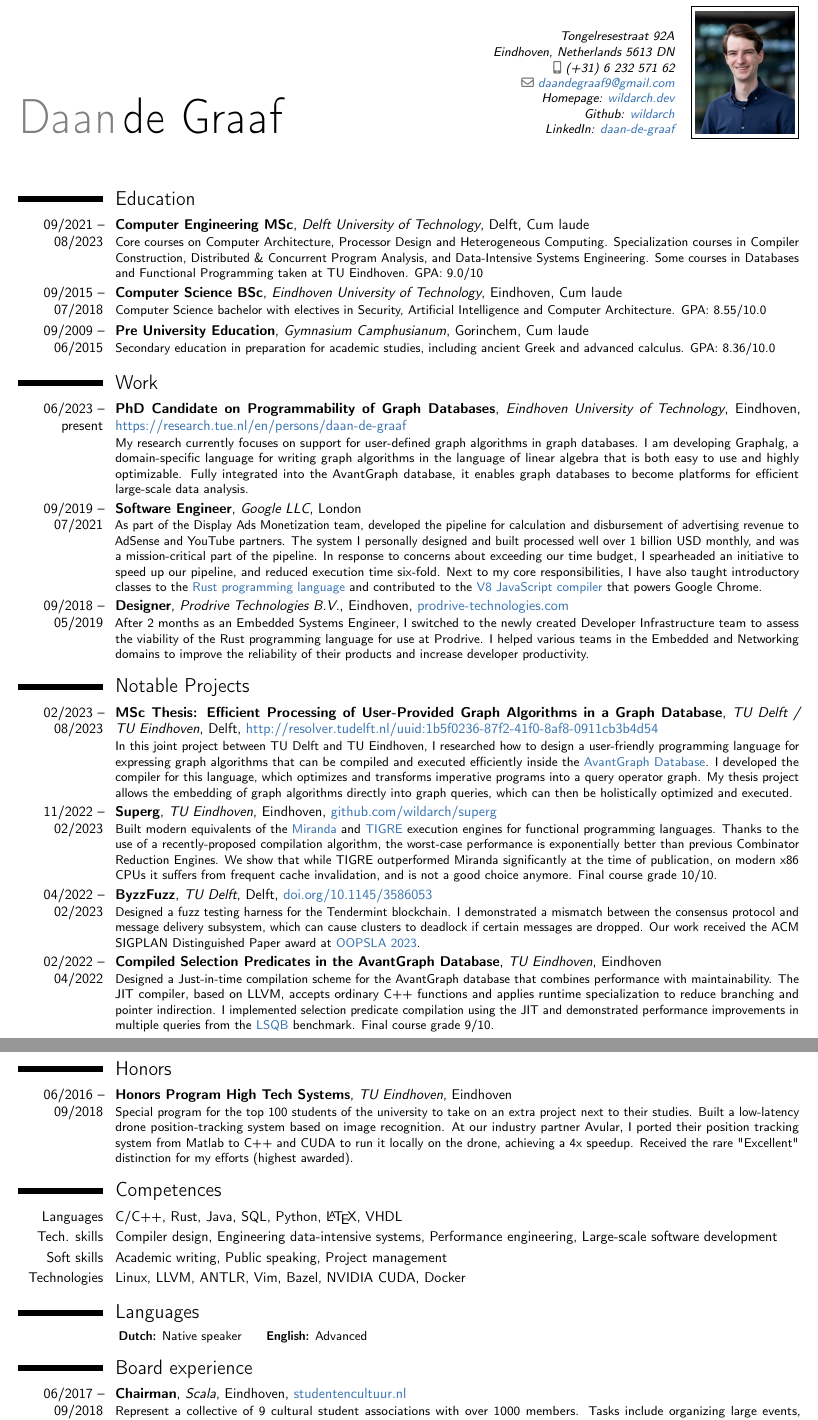
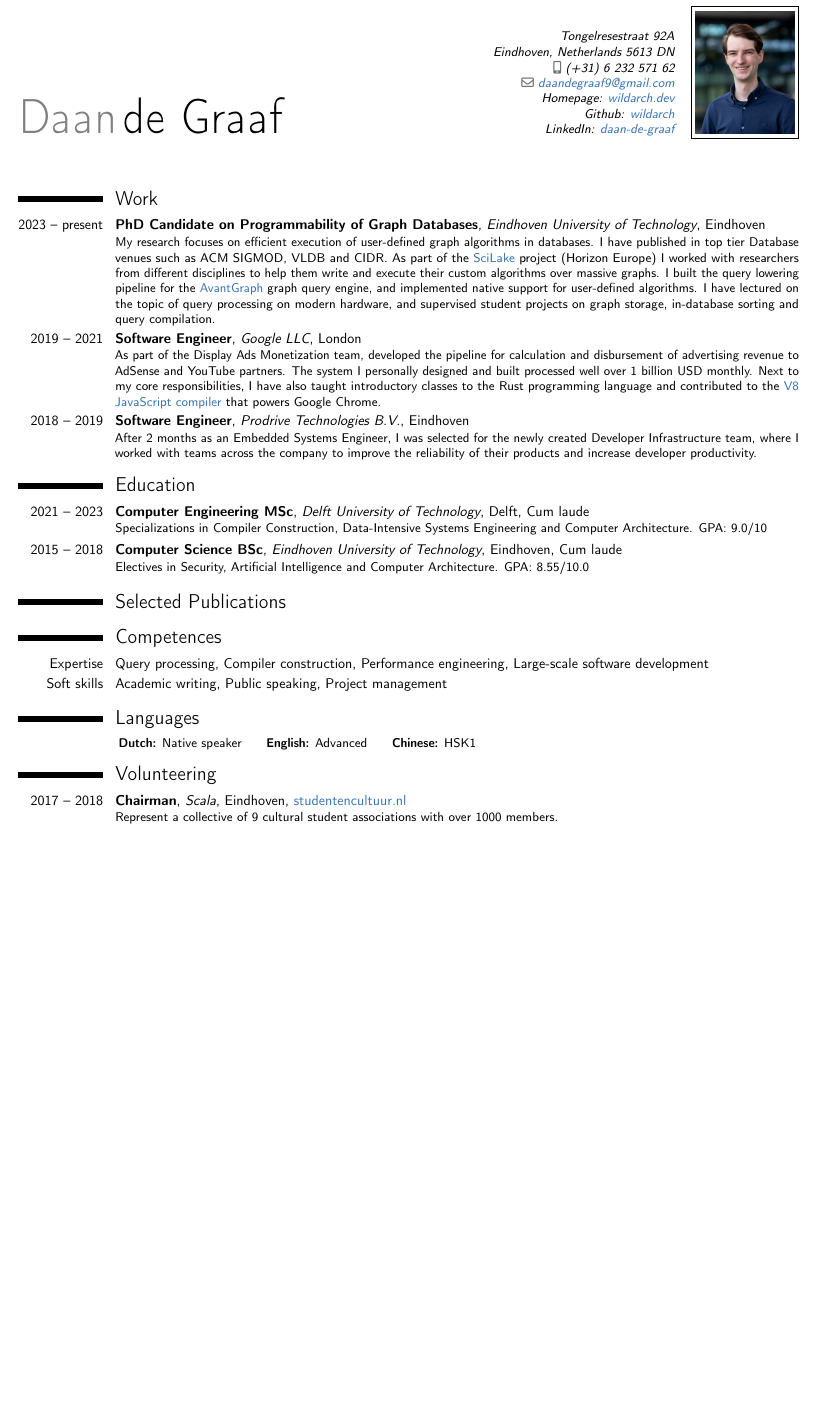
Before and after one commit to wildarch/cv, a LaTeX CV (cv.tex): two parts of pages 1 and 2 of 2 before the commit and part of the page after it, the two joined at a grey line, cut so that both start at the same text, the shorter picture padded with empty space. Compiled offline with pdfLaTeX.

Commit message:
Reworking CV.

```diff
--- a/cv.tex
+++ b/cv.tex
@@ -61,86 +35,88 @@
 
 \makecvtitle % Print the CV title
 
+%---------------------------------------------------------------------------------------
+%	WORK EXPERIENCE SECTION
+%----------------------------------------------------------------------------------------
+\section{Work}
+\cventry{2023 -- present}{PhD Candidate on Programmability of Graph Databases}{Eindhoven University of Technology}{Eindhoven}{}{
+    My research focuses on efficient execution of user-defined graph algorithms in databases.
+    I have published in top tier Database venues such as ACM SIGMOD, VLDB and CIDR.
+    As part of the \href{https://scilake.eu/}{SciLake} project (Horizon Europe) I worked with researchers from different disciplines to help them write and execute their custom algorithms over massive graphs.
+    I built the query lowering pipeline for the \href{https://avantgraph.io}{AvantGraph} graph query engine, and implemented native support for user-defined algorithms.
+    I have lectured on the topic of query processing on modern hardware, and supervised student projects on graph storage, in-database sorting and query compilation.
+}
+\cventry{2019 -- 2021}{Software Engineer}{Google LLC}{London}{}{
+    As part of the Display Ads Monetization team, developed the pipeline for calculation and disbursement of advertising revenue to AdSense and YouTube partners.
+    The system I personally designed and built processed well over 1 billion USD monthly.
+    %In response to concerns about exceeding our time budget, I spearheaded an initiative to speed up our pipeline, and reduced execution time six-fold.
+    Next to my core responsibilities, I have also taught introductory classes to the Rust programming language and contributed to the \href{https://v8.dev/}{V8 JavaScript compiler} that powers Google Chrome.
+}
+\cventry{2018 -- 2019}{Software Engineer}{Prodrive Technologies B.V.}{Eindhoven}{}{
+    After 2 months as an Embedded Systems Engineer, I was selected for the newly created Developer Infrastructure team,
+    where I worked with teams across the company to improve the reliability of their products and increase developer productivity.
+}
+
 %----------------------------------------------------------------------------------------
 %	EDUCATION SECTION
 %----------------------------------------------------------------------------------------
 
 \section{Education}
-\cventry{09/2021 -- 08/2023}{Computer Engineering MSc}{Delft University of Technology}{Delft}{Cum laude}{
-    Core courses on Computer Architecture, Processor Design and Heterogeneous Computing.
-    Specialization courses in Compiler Construction, Distributed \& Concurrent Program Analysis, and Data-Intensive Systems Engineering.
-    Some courses in Databases and Functional Programming taken at TU Eindhoven.
+\cventry{2021 -- 2023}{Computer Engineering MSc}{Delft University of Technology}{Delft}{Cum laude}{
+    Specializations in Compiler Construction, Data-Intensive Systems Engineering and Computer Architecture.
+    %Core courses on Computer Architecture, Processor Design and Heterogeneous Computing.
+    %Specialization courses in Compiler Construction, Distributed \& Concurrent Program Analysis, and Data-Intensive Systems Engineering.
+    %Some courses in Databases and Functional Programming taken at TU Eindhoven.
     GPA: 9.0/10
 }
-\cventry{09/2015 -- 07/2018}{Computer Science BSc}{Eindhoven University of Technology}{Eindhoven}{Cum laude}{
-    Computer Science bachelor with electives in Security, Artificial Intelligence and Computer Architecture. GPA: 8.55/10.0
+\cventry{2015 -- 2018}{Computer Science BSc}{Eindhoven University of Technology}{Eindhoven}{Cum laude}{
+    Electives in Security, Artificial Intelligence and Computer Architecture. GPA: 8.55/10.0
 }
 
-\cventry{09/2009 -- 06/2015}{Pre University Education}{Gymnasium Camphusianum}{Gorinchem}{Cum laude}{
-    Secondary education in preparation for academic studies, including ancient Greek and advanced calculus. GPA: 8.36/10.0
-}
+%\cventry{2009 -- 2015}{Pre University Education}{Gymnasium Camphusianum}{Gorinchem}{Cum laude}{
+%    Secondary education in preparation for academic studies, including ancient Greek and advanced calculus. GPA: 8.36/10.0
+%}
 
-%---------------------------------------------------------------------------------------
-%	WORK EXPERIENCE SECTION
-%----------------------------------------------------------------------------------------
-\section{Work}
-\cventry{06/2023 -- present}{PhD Candidate on Programmability of Graph Databases}{Eindhoven University of Technology}{Eindhoven}{\href{https://research.tue.nl/en/persons/daan-de-graaf}{https://research.tue.nl/en/persons/daan-de-graaf}}{
-    My research currently focuses on support for user-defined graph algorithms in graph databases.
-    I am developing Graphalg, a domain-specific language for writing graph algorithms in the language of linear algebra that is both easy to use and highly optimizable.
-    Fully integrated into the AvantGraph database, it enables graph databases to become platforms for efficient large-scale data analysis.
-}
-\cventry{09/2019 -- 07/2021}{Software Engineer}{Google LLC}{London}{}{
-    As part of the Display Ads Monetization team, developed the pipeline for calculation and disbursement of advertising revenue to AdSense and YouTube partners.
-    The system I personally designed and built processed well over 1 billion USD monthly, and was a mission-critical part of the pipeline.
-    In response to concerns about exceeding our time budget, I spearheaded an initiative to speed up our pipeline, and reduced execution time six-fold.
-    Next to my core responsibilities, I have also taught introductory classes to the \href{https://www.rust-lang.org/}{Rust programming language} and contributed to the \href{https://v8.dev/}{V8 JavaScript compiler} that powers Google Chrome.
-}
-\cventry{09/2018 -- 05/2019}{Designer}{Prodrive Technologies B.V.}{Eindhoven}{\href{https://prodrive-technologies.com}{prodrive-technologies.com}}{
-    After 2 months as an Embedded Systems Engineer, I switched to the newly created Developer Infrastructure team to assess the viability of the Rust programming language for use at Prodrive.
-    I helped various teams in the Embedded and Networking domains to improve the reliability of their products and increase developer productivity.
-}
+\section{Selected Publications}
+%\cventry{02/2023 -- 08/2023}{MSc Thesis: Efficient Processing of User-Provided Graph Algorithms in a Graph Database}{TU Delft / \mbox{TU Eindhoven}}{Delft}{\href{http://resolver.tudelft.nl/uuid:1b5f0236-87f2-41f0-8af8-0911cb3b4d54}{http://resolver.tudelft.nl/uuid:1b5f0236-87f2-41f0-8af8-0911cb3b4d54}}{
+%    In this joint project between TU Delft and TU Eindhoven, I researched how to design a user-friendly programming language for expressing graph algorithms that can be compiled and executed efficiently inside the \href{https://avantgraph.io/}{AvantGraph Database}.
+%    I developed the compiler for this language, which optimizes and transforms imperative programs into a query operator graph.
+%    My thesis project allows the embedding of graph algorithms directly into graph queries, which can then be holistically optimized and executed.
+%}
+%\cventry{11/2022 -- 02/2023}{Superg}{TU Eindhoven}{Eindhoven}{\href{https://github.com/wildarch/superg}{github.com/wildarch/superg}}{
+%    Built modern equivalents of the \href{http://miranda.org.uk/}{Miranda} and \href{https://users.ece.cmu.edu/~koopman/tigre/index.html}{TIGRE} execution engines for functional programming languages.
+%    Thanks to the use of a recently-proposed compilation algorithm, the worst-case performance is exponentially better than previous Combinator Reduction Engines.
+%    We show that while TIGRE outperformed Miranda significantly at the time of publication, on modern x86 CPUs it suffers from frequent cache invalidation, and is not a good choice anymore.
+%    Final course grade 10/10.
+%}
 
-\section{Notable Projects}
-\cventry{02/2023 -- 08/2023}{MSc Thesis: Efficient Processing of User-Provided Graph Algorithms in a Graph Database}{TU Delft / \mbox{TU Eindhoven}}{Delft}{\href{http://resolver.tudelft.nl/uuid:1b5f0236-87f2-41f0-8af8-0911cb3b4d54}{http://resolver.tudelft.nl/uuid:1b5f0236-87f2-41f0-8af8-0911cb3b4d54}}{
-    In this joint project between TU Delft and TU Eindhoven, I researched how to design a user-friendly programming language for expressing graph algorithms that can be compiled and executed efficiently inside the \href{https://avantgraph.io/}{AvantGraph Database}.
-    I developed the compiler for this language, which optimizes and transforms imperative programs into a query operator graph.
-    My thesis project allows the embedding of graph algorithms directly into graph queries, which can then be holistically optimized and executed.
-}
-\cventry{11/2022 -- 02/2023}{Superg}{TU Eindhoven}{Eindhoven}{\href{https://github.com/wildarch/superg}{github.com/wildarch/superg}}{
-    Built modern equivalents of the \href{http://miranda.org.uk/}{Miranda} and \href{https://users.ece.cmu.edu/~koopman/tigre/index.html}{TIGRE} execution engines for functional programming languages.
-    Thanks to the use of a recently-proposed compilation algorithm, the worst-case performance is exponentially better than previous Combinator Reduction Engines.
-    We show that while TIGRE outperformed Miranda significantly at the time of publication, on modern x86 CPUs it suffers from frequent cache invalidation, and is not a good choice anymore.
-    Final course grade 10/10.
-}
+%\cventry{04/2022 -- 02/2023}{ByzzFuzz}{TU Delft}{Delft}{\href{https://doi.org/10.1145/3586053}{doi.org/10.1145/3586053}}{
+%    Designed a fuzz testing harness for the Tendermint blockchain.
+%    I demonstrated a mismatch between the consensus protocol and message delivery subsystem, which can cause clusters to deadlock if certain messages are dropped.
+%    Our work received the ACM SIGPLAN Distinguished Paper award at \href{https://2023.splashcon.org/details/splash-2023-oopsla/27/Randomized-Testing-of-Byzantine-Fault-Tolerant-Algorithms}{OOPSLA 2023}.
+%}
 
-\cventry{04/2022 -- 02/2023}{ByzzFuzz}{TU Delft}{Delft}{\href{https://doi.org/10.1145/3586053}{doi.org/10.1145/3586053}}{
-    Designed a fuzz testing harness for the Tendermint blockchain.
-    I demonstrated a mismatch between the consensus protocol and message delivery subsystem, which can cause clusters to deadlock if certain messages are dropped.
-    Our work received the ACM SIGPLAN Distinguished Paper award at \href{https://2023.splashcon.org/details/splash-2023-oopsla/27/Randomized-Testing-of-Byzantine-Fault-Tolerant-Algorithms}{OOPSLA 2023}.
-}
+%\cventry{02/2022 -- 04/2022}{Compiled Selection Predicates in the AvantGraph Database}{TU Eindhoven}{Eindhoven}{}{
+%    Designed a Just-in-time compilation scheme for the AvantGraph database that combines performance with maintainability.
+%    The JIT compiler, based on LLVM, accepts ordinary C++ functions and applies runtime specialization to reduce branching and pointer indirection.
+%    I implemented selection predicate compilation using the JIT and demonstrated performance improvements in multiple queries from the \href{https://github.com/ldbc/lsqb}{LSQB} benchmark.
+%    Final course grade 9/10.
+%}
 
-\cventry{02/2022 -- 04/2022}{Compiled Selection Predicates in the AvantGraph Database}{TU Eindhoven}{Eindhoven}{}{
-    Designed a Just-in-time compilation scheme for the AvantGraph database that combines performance with maintainability.
-    The JIT compiler, based on LLVM, accepts ordinary C++ functions and applies runtime specialization to reduce branching and pointer indirection.
-    I implemented selection predicate compilation using the JIT and demonstrated performance improvements in multiple queries from the \href{https://github.com/ldbc/lsqb}{LSQB} benchmark.
-    Final course grade 9/10.
-}
+%\newpage
 
-\newpage
-
-\section{Honors}
-\cventry{06/2016 -- 09/2018}{Honors Program High Tech Systems}{TU Eindhoven}{Eindhoven}{}{
-    Special program for the top 100 students of the university to take on an extra project next to their studies.
-    Built a low-latency drone position-tracking system based on image recognition.
-    At our industry partner Avular, I ported their position tracking system from Matlab to C++ and CUDA to run it locally on the drone, achieving a 4x speedup.
-    Received the rare "Excellent" distinction for my efforts (highest awarded).
-}
+% \section{Honors}
+% \cventry{06/2016 -- 09/2018}{Honors Program High Tech Systems}{TU Eindhoven}{Eindhoven}{}{
+%     Special program for the top 100 students of the university to take on an extra project next to their studies.
+%     Built a low-latency drone position-tracking system based on image recognition.
+%     At our industry partner Avular, I ported their position tracking system from Matlab to C++ and CUDA to run it locally on the drone, achieving a 4x speedup.
+%     Received the rare "Excellent" distinction for my efforts (highest awarded).
+% }
 
 \section{Competences}
-\cvitem{Languages}{C/C++, Rust, Java, SQL, Python, \LaTeX, VHDL}
-\cvitem{Tech. skills}{
-    Compiler design,
-    Engineering data-intensive systems,
+\cvitem{Expertise}{
+    Query processing,
+    Compiler construction,
     Performance engineering,
     Large-scale software development
 }
@@ -149,16 +125,17 @@
     Public speaking,
     Project management
 }
+%\cvitem{Languages}{C/C++, Rust, Java, SQL, Python, \LaTeX}
 
-\cvitem{Technologies}{
-    Linux,
-    LLVM,
-    ANTLR,
-    Vim,
-    Bazel,
-    NVIDIA CUDA,
-    Docker
-}
+% \cvitem{Technologies}{
+%     Linux,
+%     LLVM/MLIR,
+%     ANTLR,
+%     Vim,
+%     Bazel,
+%     NVIDIA CUDA,
+%     Docker
+% }
 
 %----------------------------------------------------------------------------------------
 %	LANGUAGES SECTION
@@ -169,9 +146,10 @@
     \textbf{Dutch:} Native speaker
     \hspace{0.4cm}
     \textbf{English:} Advanced
+    \hspace{0.4cm}
+    \textbf{Chinese:} HSK1
 \end{small}
 
-\section{Board experience}
-\cventry{06/2017 -- 09/2018}{Chairman}{Scala}{Eindhoven}{\href{https://studentencultuur.nl}{studentencultuur.nl}}{
+\section{Volunteering}
+\cventry{2017 -- 2018}{Chairman}{Scala}{Eindhoven}{\href{https://studentencultuur.nl}{studentencultuur.nl}}{
     Represent a collective of 9 cultural student associations with over 1000 members.
-    Tasks include organizing large events, policy-making and negotiating board grant agreements.
```
Also changed, not shown: README.md, cv.tex (33 more changed lines), 3 other files.
